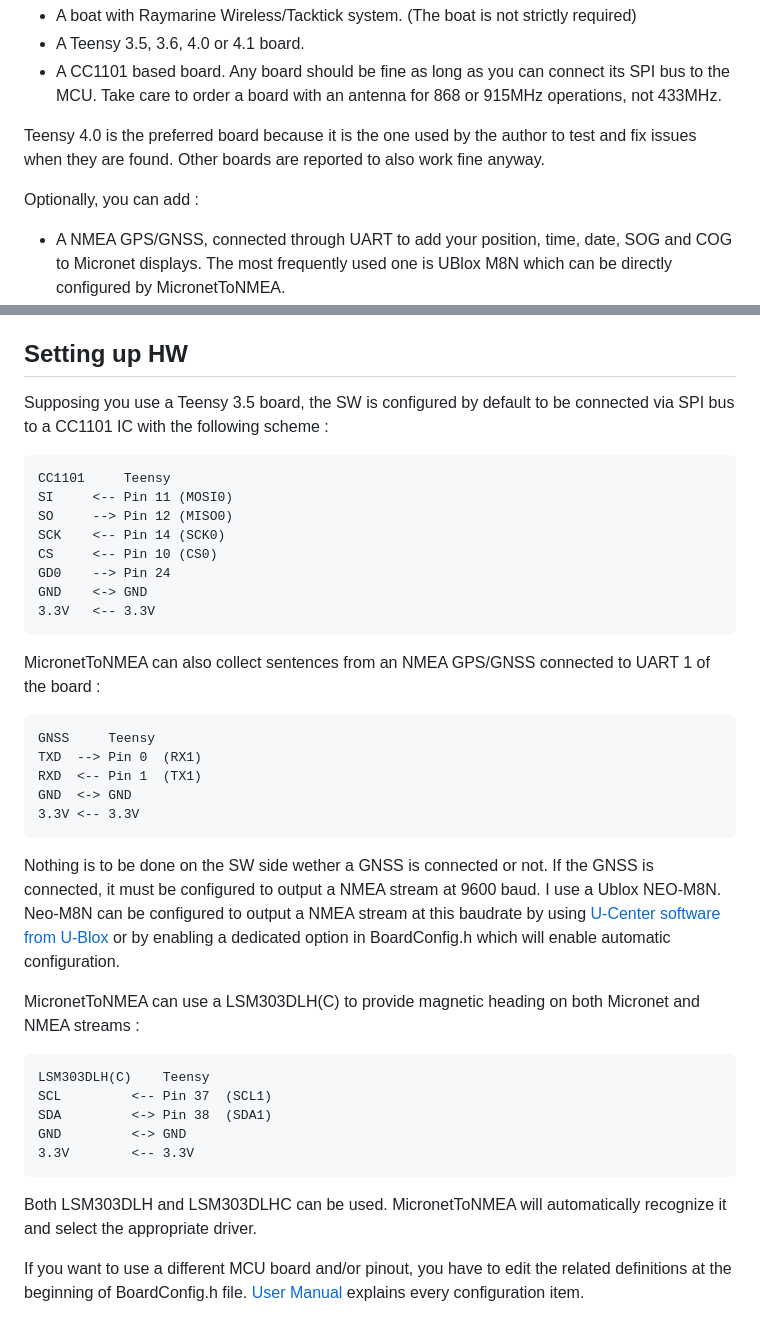
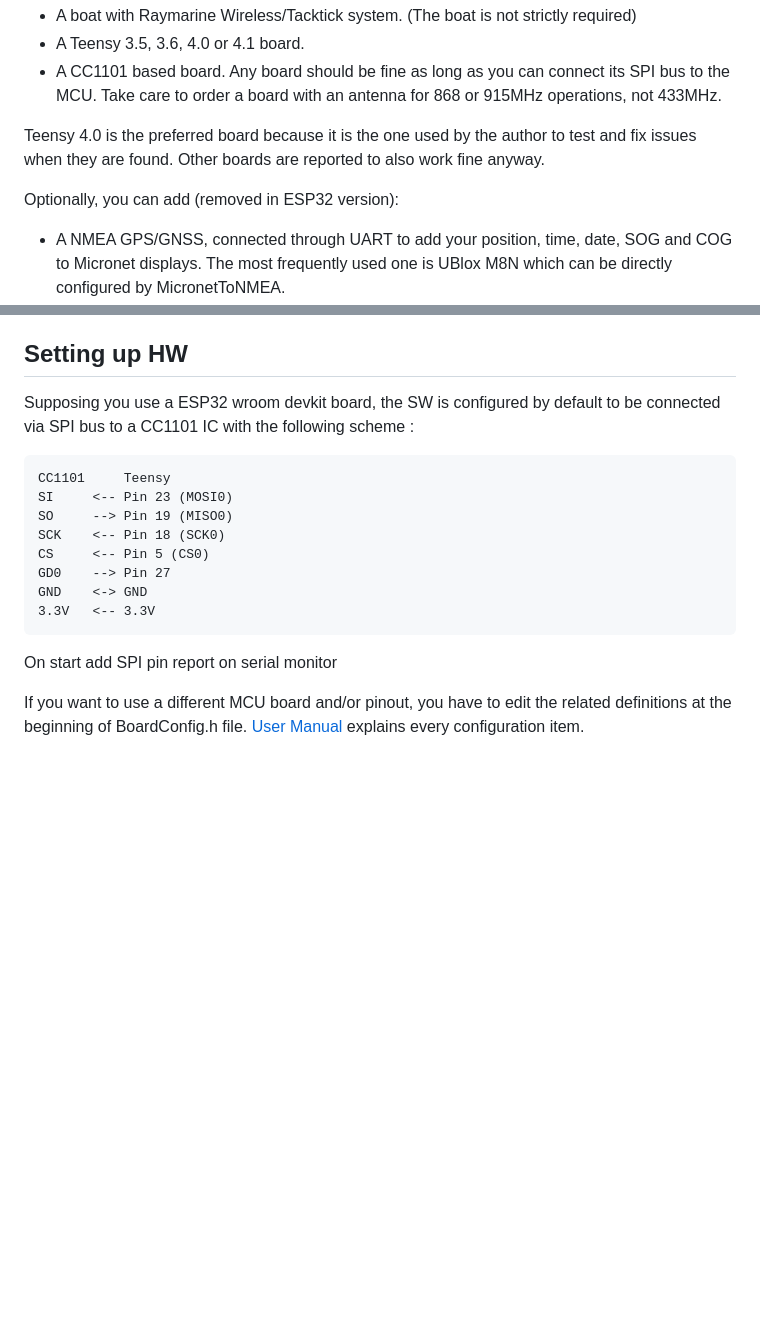
Before and after one commit to forty76/MicronetToNMEA_ESP32, a Markdown page: README.md, 2 parts joined by grey strips. Rendered like a GitHub page; blank space fills up the shorter version.

````diff
--- a/README.md
+++ b/README.md
@@ -11,7 +11,7 @@ The project requires the following hardware :
 
 Teensy 4.0 is the preferred board because it is the one used by the author to test and fix issues when they are found. Other boards are reported to also work fine anyway.
 
-Optionally, you can add :
+Optionally, you can add (removed in ESP32 version):
 - A NMEA GPS/GNSS, connected through UART to add your position, time, date, SOG and COG to Micronet displays. The most frequently used one is UBlox M8N which can be directly configured by MicronetToNMEA.
 - A LSM303DLH(C), connected through I2C to add magnetic heading to Micronet displays
 
@@ -45,42 +45,22 @@ Check the [User Manual](https://github.com/Rodemfr/MicronetToNMEA/blob/master/do
 
 ## Setting up HW
 
-Supposing you use a Teensy 3.5 board, the SW is configured by default to be connected via SPI bus to a CC1101 IC with the following scheme :
+Supposing you use a ESP32 wroom devkit board, the SW is configured by default to be connected via SPI bus to a CC1101 IC with the following scheme :
 
 ```
 CC1101     Teensy
-SI     <-- Pin 11 (MOSI0)
-SO     --> Pin 12 (MISO0)
-SCK    <-- Pin 14 (SCK0)
-CS     <-- Pin 10 (CS0)
-GD0    --> Pin 24
+SI     <-- Pin 23 (MOSI0)
+SO     --> Pin 19 (MISO0)
+SCK    <-- Pin 18 (SCK0)
+CS     <-- Pin 5 (CS0)
+GD0    --> Pin 27
 GND    <-> GND
 3.3V   <-- 3.3V
 ```
 
-MicronetToNMEA can also collect sentences from an NMEA GPS/GNSS connected to UART 1 of the board :
+On start add SPI pin report on serial monitor
 
-```
-GNSS     Teensy
-TXD  --> Pin 0  (RX1)
-RXD  <-- Pin 1  (TX1)
-GND  <-> GND
-3.3V <-- 3.3V
-```
 
-Nothing is to be done on the SW side wether a GNSS is connected or not. If the GNSS is connected, it must be configured to output a NMEA stream at 9600 baud. I use a Ublox NEO-M8N. Neo-M8N can be configured to output a NMEA stream at this baudrate by using [U-Center software from U-Blox](https://www.u-blox.com/en/product/u-center) or by enabling a dedicated option in BoardConfig.h which will enable automatic configuration.
-
-MicronetToNMEA can use a LSM303DLH(C) to provide magnetic heading on both Micronet and NMEA streams :
-
-```
-LSM303DLH(C)    Teensy
-SCL         <-- Pin 37  (SCL1)
-SDA         <-> Pin 38  (SDA1)
-GND         <-> GND
-3.3V        <-- 3.3V
-```
-
-Both LSM303DLH and LSM303DLHC can be used. MicronetToNMEA will automatically recognize it and select the appropriate driver.
 
 If you want to use a different MCU board and/or pinout, you have to edit the related definitions at the beginning of BoardConfig.h file. [User Manual](https://github.com/Rodemfr/MicronetToNMEA/blob/master/doc/user_manual/user_manual.md) explains every configuration item.
 
````
